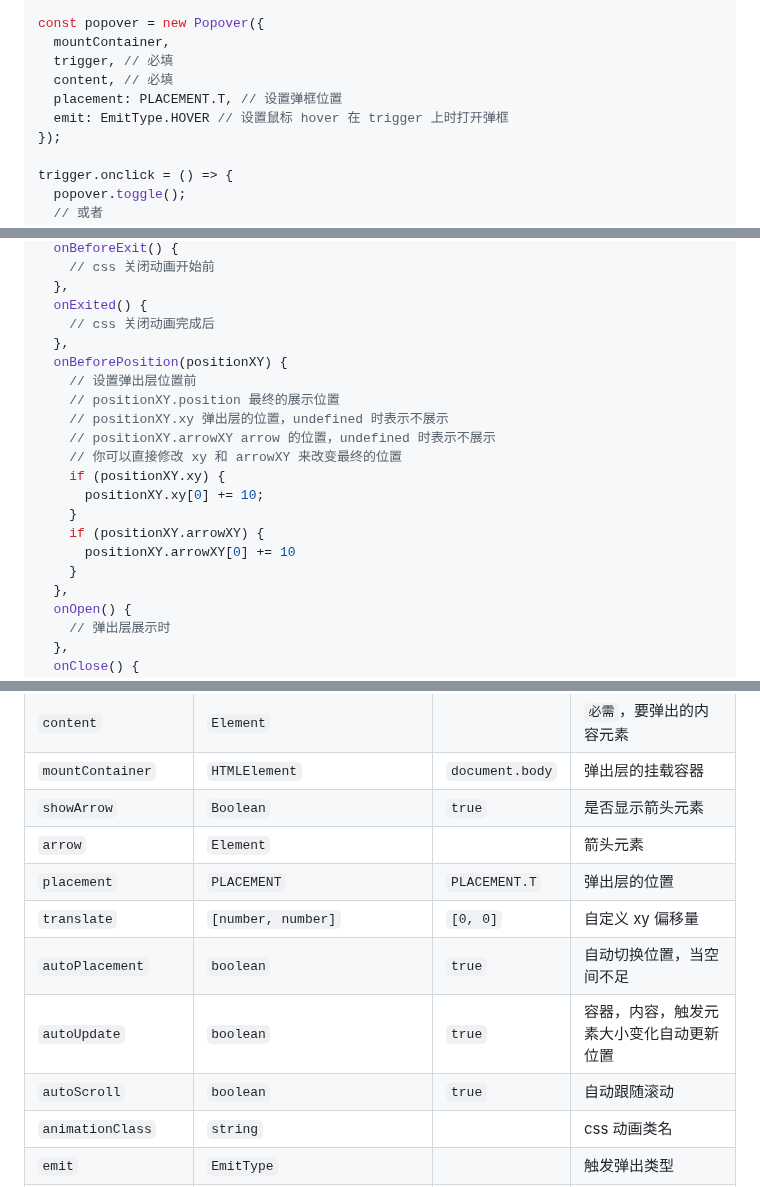
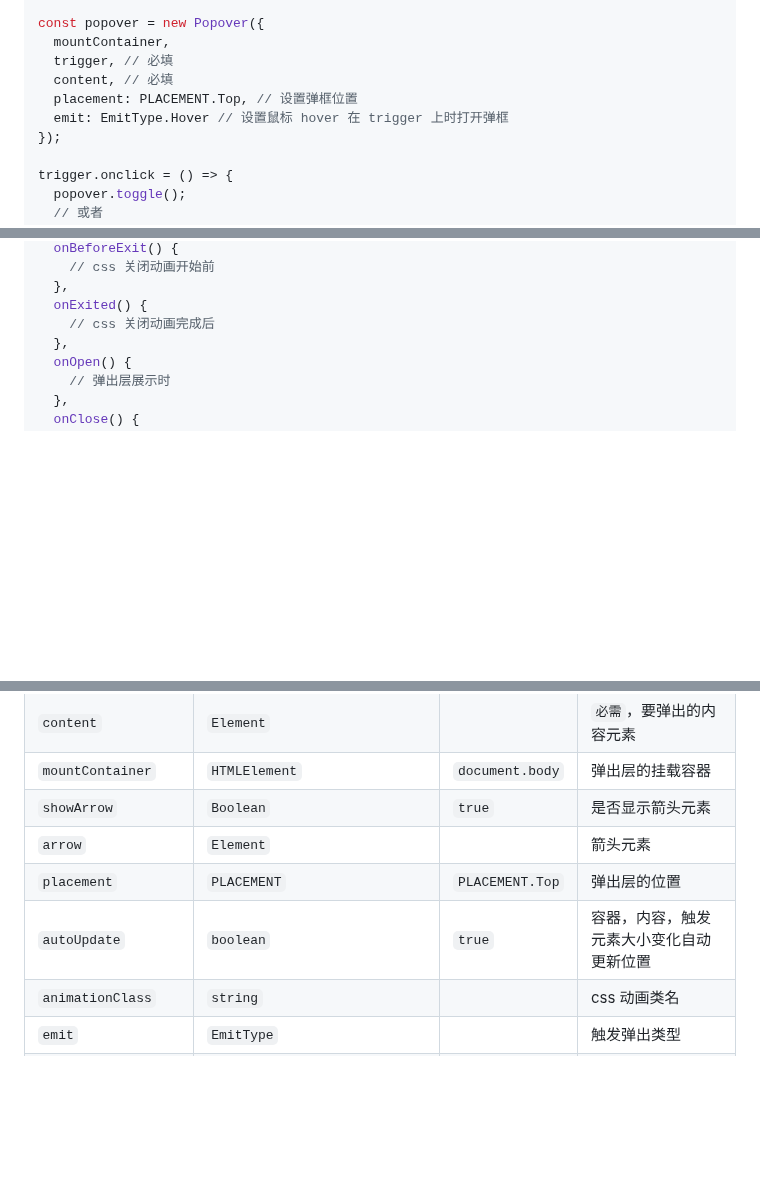
Before and after one commit to lyove/next-popup, a Markdown page: README_zh.md, 3 parts joined by grey strips. Drawn GitHub-style; blank space fills up the shorter version.

```diff
--- a/README_zh.md
+++ b/README_zh.md
@@ -39,8 +39,8 @@ const popover = new Popover({
   mountContainer,
   trigger, // 必填
   content, // 必填
-  placement: PLACEMENT.T, // 设置弹框位置
-  emit: EmitType.HOVER // 设置鼠标 hover 在 trigger 上时打开弹框
+  placement: PLACEMENT.Top, // 设置弹框位置
+  emit: EmitType.Hover // 设置鼠标 hover 在 trigger 上时打开弹框
 });
 
 trigger.onclick = () => {
@@ -156,19 +152,6 @@ new Popover({
   },
   onExited() {
     // css 关闭动画完成后
-  },
-  onBeforePosition(positionXY) {
-    // 设置弹出层位置前
-    // positionXY.position 最终的展示位置
-    // positionXY.xy 弹出层的位置，undefined 时表示不展示
-    // positionXY.arrowXY arrow 的位置，undefined 时表示不展示
-    // 你可以直接修改 xy 和 arrowXY 来改变最终的位置
-    if (positionXY.xy) {
-      positionXY.xy[0] += 10;
-    }
-    if (positionXY.arrowXY) {
-      positionXY.arrowXY[0] += 10
-    }
   },
   onOpen() {
     // 弹出层展示时
@@ -211,11 +194,8 @@ canvas.on('scroll', () => popover.onScroll());
 | `mountContainer` | `HTMLElement` | `document.body` | 弹出层的挂载容器 |
 | `showArrow` | `Boolean` | `true` | 是否显示箭头元素 |
 | `arrow` | `Element` | | 箭头元素 |
-| `placement` | `PLACEMENT` | `PLACEMENT.T` | 弹出层的位置 |
-| `translate` | `[number, number]` | `[0, 0]` | 自定义 xy 偏移量 |
-| `autoPlacement` | `boolean` | `true` | 自动切换位置，当空间不足 |
+| `placement` | `PLACEMENT` | `PLACEMENT.Top` | 弹出层的位置 |
 | `autoUpdate` | `boolean` | `true` | 容器，内容，触发元素大小变化自动更新位置 |
-| `autoScroll` | `boolean` | `true` | 自动跟随滚动 |
 | `animationClass` | `string` | | css 动画类名 |
 | `emit` | `EmitType` |  | 触发弹出类型 |
 | `clickOutsideClose` | `boolean` | `true` | 点击外部自动关闭弹出 |
```
Also changed, not shown: other parts of README_zh.md (+2 -9 lines).
